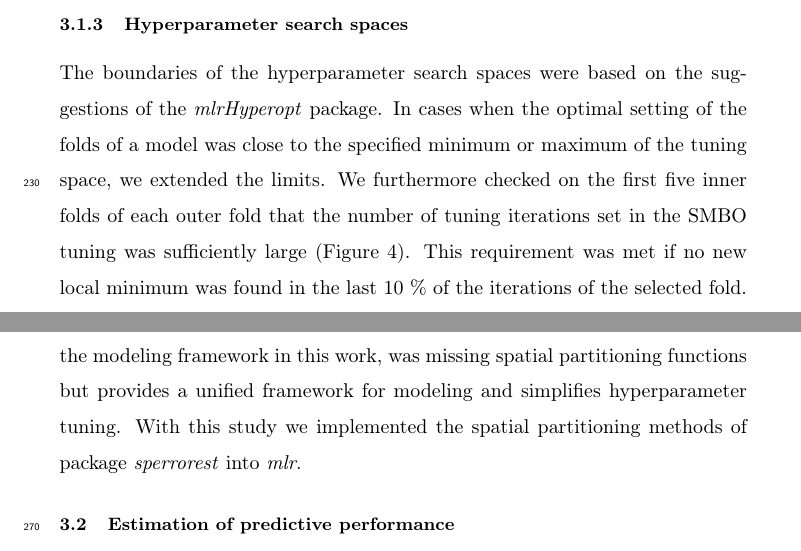
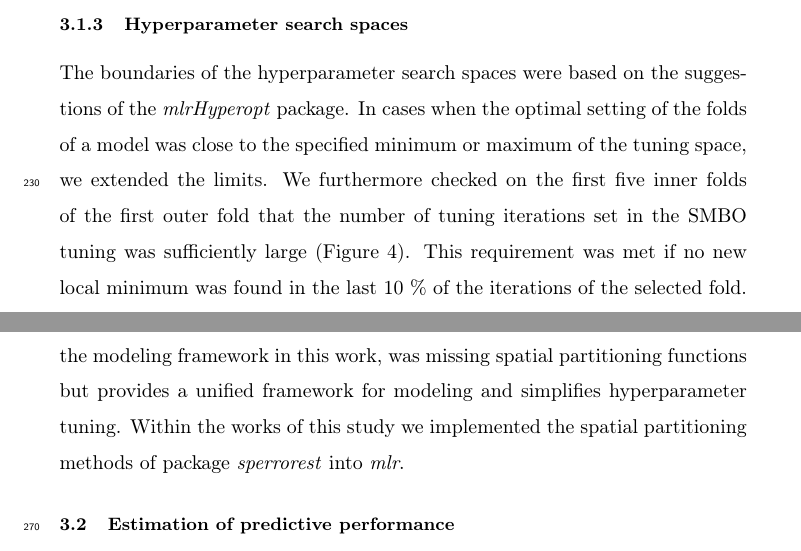
Before and after one commit to pat-s/pathogen-modeling, a LaTeX paper (analysis/paper/submission/3/latex-source-files/elsarticle-template.tex): two parts of pages 11 and 13 of 47, joined at a grey line, cut so that both start at the same text. Compiled offline with pdfLaTeX.

Commit message:
update hyperpar search spaces

```diff
--- a/analysis/paper/submission/3/latex-source-files/elsarticle-template.tex
+++ b/analysis/paper/submission/3/latex-source-files/elsarticle-template.tex
@@ -338,7 +338,7 @@ This tuning approach substantially reduces the tuning budget that is needed to f
 \subsubsection{Hyperparameter search spaces}
 The boundaries of the hyperparameter search spaces were based on the suggestions of the \textit{mlrHyperopt} package.
 In cases when the optimal setting of the folds of a model was close to the specified minimum or maximum of the tuning space, we extended the limits.
-We furthermore checked on the first five inner folds of each outer fold that the number of tuning iterations set in the \ac{SMBO} tuning was sufficiently large (\autoref{fig:optimization_paths}).
+We furthermore checked on the first five inner folds of the first outer fold that the number of tuning iterations set in the \ac{SMBO} tuning was sufficiently large (\autoref{fig:optimization_paths}).
 This requirement was met if no new local minimum was found in the last 10 \% of the iterations of the selected fold.
 
 In addition, all models were fitted using their respective default hyperparameter settings, i.e. no tuning was performed.
@@ -361,7 +361,7 @@ In the end it depends on whether the training/test difference is more similar to
 \subsubsection{Practical implementation}
 Most packages offering \ac{CV} solutions in R offer only random partitioning methods, assuming independence of the observations.
 Package \textit{mlr}, which was used as the modeling framework in this work, was missing spatial partitioning functions but provides a unified framework for modeling and simplifies hyperparameter tuning.
-With this study we implemented the spatial partitioning methods of package \textit{sperrorest} into \textit{mlr}.
+Within the works of this study we implemented the spatial partitioning methods of package \textit{sperrorest} into \textit{mlr}.
 
 \begin{figure} [t!]
 	\begin{center}
```
